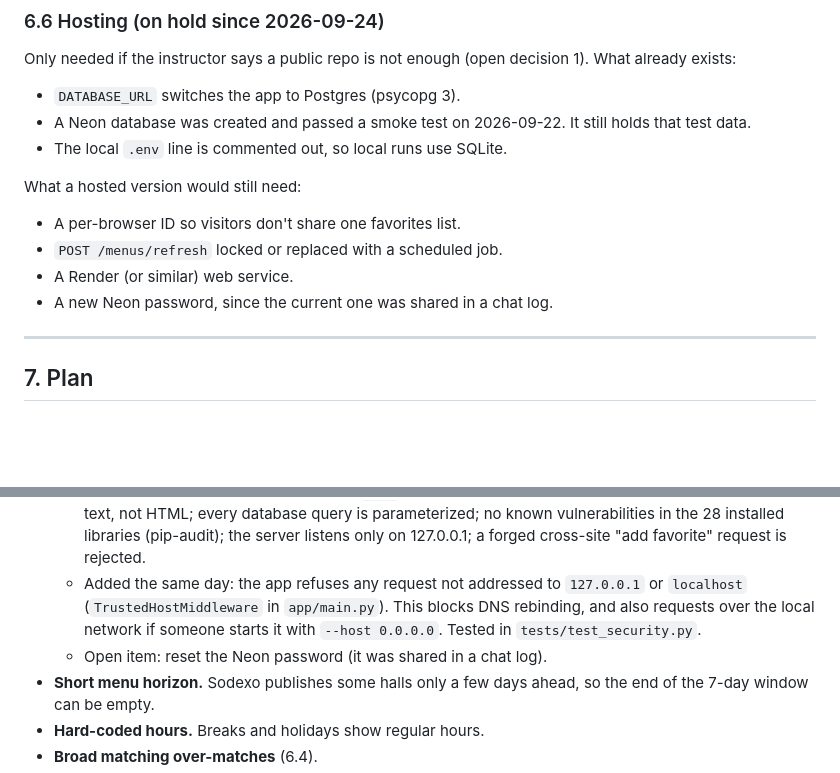
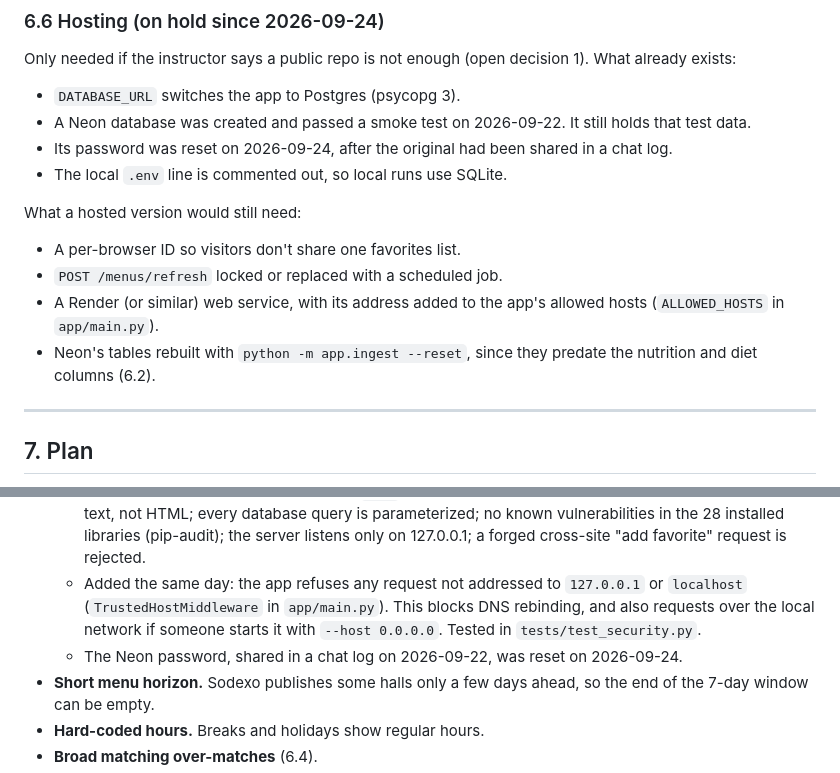
Before and after one commit to Marcus-Hollimon/UC-Menu-Project, a Markdown page: PROJECT_SPEC.md, 2 parts joined by grey strips. Drawn GitHub-style; blank space fills up the shorter version.

Commit message:
Spec: Neon password reset; note what re-enabling Neon would need
Co-Authored-By: Claude Opus 5.5 <noreply@anthropic.com>

```diff
--- a/PROJECT_SPEC.md
+++ b/PROJECT_SPEC.md
@@ -221,13 +221,14 @@ Backlog (only widens matches): ignore apostrophes and punctuation ("general tsos
 Only needed if the instructor says a public repo is not enough (open decision 1). What already exists:
 - `DATABASE_URL` switches the app to Postgres (psycopg 3).
 - A Neon database was created and passed a smoke test on 2026-09-22. It still holds that test data.
+- Its password was reset on 2026-09-24, after the original had been shared in a chat log.
 - The local `.env` line is commented out, so local runs use SQLite.
 
 What a hosted version would still need:
 - A per-browser ID so visitors don't share one favorites list.
 - `POST /menus/refresh` locked or replaced with a scheduled job.
-- A Render (or similar) web service.
-- A new Neon password, since the current one was shared in a chat log.
+- A Render (or similar) web service, with its address added to the app's allowed hosts (`ALLOWED_HOSTS` in `app/main.py`).
+- Neon's tables rebuilt with `python -m app.ingest --reset`, since they predate the nutrition and diet columns (6.2).
 
 ---
 
@@ -309,7 +310,7 @@ Done when: every requirement in section 5 has a test or a recorded manual check.
 - **Security (reviewed 2026-09-24).** Low risk while the app runs only on the user's own computer and stores only menus and favorites.
   - Checked and passing: no password or `.env` in the git history; dish names are inserted into the page as text, not HTML; every database query is parameterized; no known vulnerabilities in the 28 installed libraries (pip-audit); the server listens only on 127.0.0.1; a forged cross-site "add favorite" request is rejected.
   - Added the same day: the app refuses any request not addressed to `127.0.0.1` or `localhost` (`TrustedHostMiddleware` in `app/main.py`). This blocks DNS rebinding, and also requests over the local network if someone starts it with `--host 0.0.0.0`. Tested in `tests/test_security.py`.
-  - Open item: reset the Neon password (it was shared in a chat log).
+  - The Neon password, shared in a chat log on 2026-09-22, was reset on 2026-09-24.
 - **Short menu horizon.** Sodexo publishes some halls only a few days ahead, so the end of the 7-day window can be empty.
 - **Hard-coded hours.** Breaks and holidays show regular hours.
 - **Broad matching over-matches** (6.4).
```
